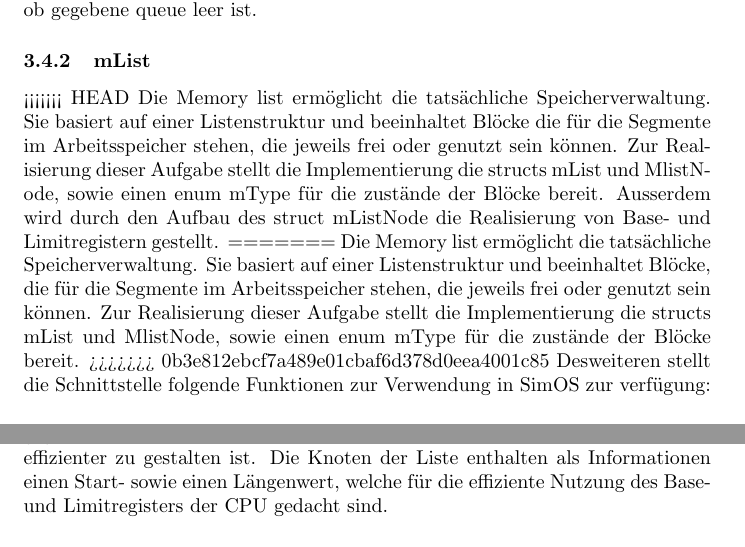
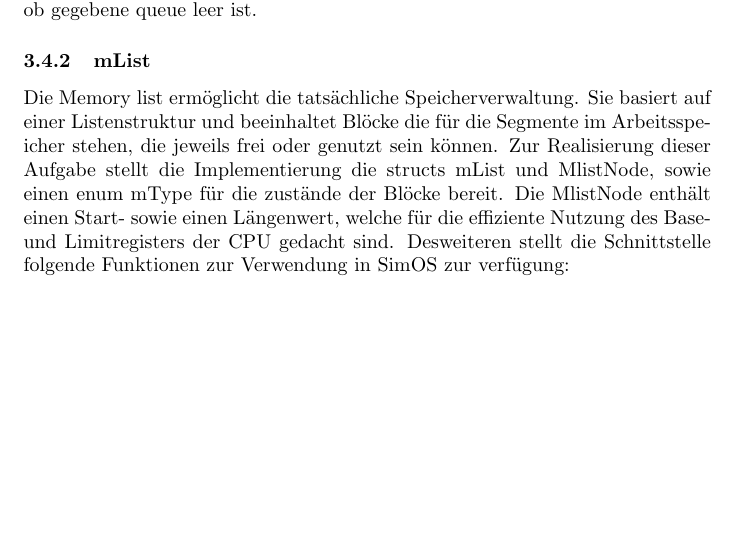
Before and after one commit to ldeichmann/BeSysProjekt, a LaTeX document (latex/main.tex, which reads latex/src/Designreport.tex, latex/src/Entwurfsentscheidungen.tex): two parts of pages 7 and 9 of 10 before the commit and part of page 7 of 10 after it, the two joined at a grey line, cut so that both start at the same text, the shorter picture padded with empty space. Compiled offline with pdfLaTeX.

Commit message:
Nur noch ein Satz zum Base- und Limitregister

```diff
--- a/latex/src/Designreport.tex
+++ b/latex/src/Designreport.tex
@@ -31,13 +31,9 @@ Desweiteren stellt die Schnittstelle folgende Funtionen zur Verwendung in SimOS
 
 
 \subsubsection{mList}
-<<<<<<< HEAD
+
 Die Memory list ermöglicht die tatsächliche Speicherverwaltung. Sie basiert auf einer Listenstruktur und beeinhaltet Blöcke die für die Segmente im Arbeitsspeicher stehen, die jeweils frei oder genutzt sein können.
-Zur Realisierung dieser Aufgabe stellt die Implementierung die structs mList und MlistNode, sowie einen enum mType für die zustände der Blöcke bereit. Ausserdem wird durch den Aufbau des struct mListNode die Realisierung von Base- und Limitregistern gestellt.
-=======
-Die Memory list ermöglicht die tatsächliche Speicherverwaltung. Sie basiert auf einer Listenstruktur und beeinhaltet Blöcke, die für die Segmente im Arbeitsspeicher stehen, die jeweils frei oder genutzt sein können.
-Zur Realisierung dieser Aufgabe stellt die Implementierung die structs mList und MlistNode, sowie einen enum mType für die zustände der Blöcke bereit.
->>>>>>> 0b3e812ebcf7a489e01cbaf6d378d0eea4001c85
+Zur Realisierung dieser Aufgabe stellt die Implementierung die structs mList und MlistNode, sowie einen enum mType für die zustände der Blöcke bereit. Die MlistNode enthält einen Start- sowie einen Längenwert, welche für die effiziente Nutzung des Base- und Limitregisters der CPU gedacht sind.
 Desweiteren stellt die Schnittstelle folgende Funktionen zur Verwendung in SimOS zur verfügung:
 
 \paragraph{mList* makeMList()} erzeugt eine neue MemoryList, alloziert passenden Speicher und gibt einen Pointer auf die Liste zurück.
--- a/latex/src/Entwurfsentscheidungen.tex
+++ b/latex/src/Entwurfsentscheidungen.tex
@@ -4,7 +4,7 @@
 Wir entschieden uns für \textbf{First-Fit}, da ohne genaues Wissen über Menge, Größe, und Dauer aller kommenden Prozesse nur sehr schwer zu sagen ist, welche Auswahlstrategie tatsächlich zum besten Ergebnis führen wird. First-Fit gibt uns allerdings den Vorteil, sehr Effizient in der Suche und leicht zu Implementieren zu sein.
 
 \subsection{Speichermanagement als verkettete Liste}
-Wir entschieden uns zur Implementierung der Speicherverwaltung in Form einer \textbf{Linked list}, da wir deutlich weniger des Speichers zur eigentlichen Verwaltung gegenüber einer BitMap aufwenden müssen und die Suche ebenfalls deutlich effizienter zu gestalten ist. Die Knoten der Liste enthalten als Informationen einen Start- sowie einen Längenwert, welche für die effiziente Nutzung des Base- und Limitregisters der CPU gedacht sind.
+Wir entschieden uns zur Implementierung der Speicherverwaltung in Form einer \textbf{Linked list}, da wir deutlich weniger des Speichers zur eigentlichen Verwaltung gegenüber einer BitMap aufwenden müssen und die Suche ebenfalls deutlich effizienter zu gestalten ist.
 
 \subsection{ProcesseManagement als Queue}
 Wir entschieden uns dazu, das Management von Prozessen, die aktuell nicht in den Speicher passen, als eine \textbf{queue} zu implementieren, da sie uns auf sehr simple Art und Weise ermöglicht, Prozesse in der Reihenfolge, in der sie ursprünglich aufgerufen wurden, auch auszuführen. Dies verhindert, dass unter bestimmten Bedingungen Prozesse niemals ausgeführt werden.
```
Also changed, not shown: latex/main.pdf, 1 other file.
